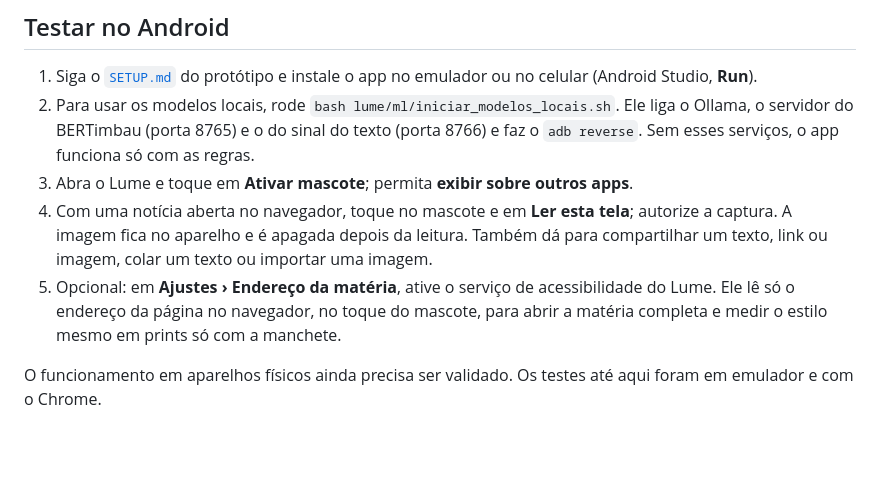
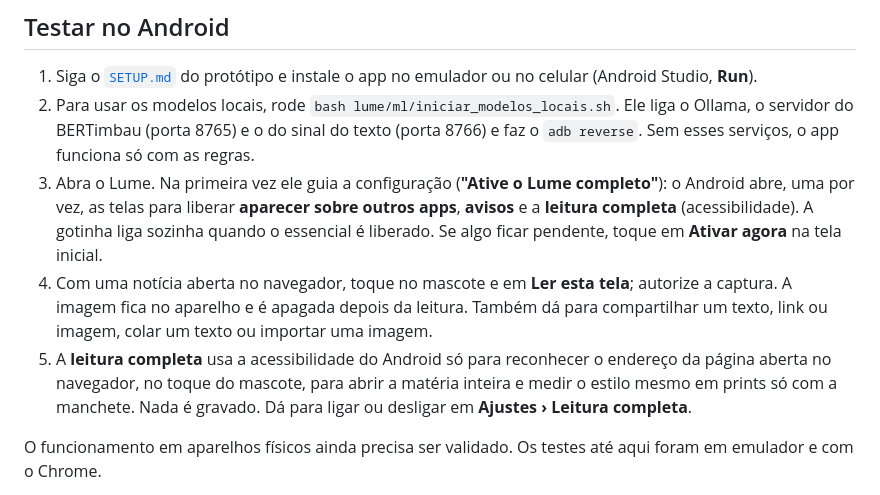
Before and after one commit to matheushpr94/challenge-fakenews-unb, a Markdown page: lume/README.md, the part around the change. Rendered like a GitHub page; blank space fills up the shorter version.

Commit message:
docs: README e fluxo refletem a configuração inicial guiada e o nome 'leitura completa'
Co-Authored-By: Claude Sonnet 5.5 <noreply@anthropic.com>

```diff
--- a/lume/README.md
+++ b/lume/README.md
@@ -33,9 +33,9 @@ O modelo treinado de pares está integrado opcionalmente ao protótipo Android;
 
 1. Siga o [`SETUP.md`](prototypes/ocr-native-android/SETUP.md) do protótipo e instale o app no emulador ou no celular (Android Studio, **Run**).
 2. Para usar os modelos locais, rode `bash lume/ml/iniciar_modelos_locais.sh`. Ele liga o Ollama, o servidor do BERTimbau (porta 8765) e o do sinal do texto (porta 8766) e faz o `adb reverse`. Sem esses serviços, o app funciona só com as regras.
-3. Abra o Lume e toque em **Ativar mascote**; permita **exibir sobre outros apps**.
+3. Abra o Lume. Na primeira vez ele guia a configuração (**"Ative o Lume completo"**): o Android abre, uma por vez, as telas para liberar **aparecer sobre outros apps**, **avisos** e a **leitura completa** (acessibilidade). A gotinha liga sozinha quando o essencial é liberado. Se algo ficar pendente, toque em **Ativar agora** na tela inicial.
 4. Com uma notícia aberta no navegador, toque no mascote e em **Ler esta tela**; autorize a captura. A imagem fica no aparelho e é apagada depois da leitura. Também dá para compartilhar um texto, link ou imagem, colar um texto ou importar uma imagem.
-5. Opcional: em **Ajustes › Endereço da matéria**, ative o serviço de acessibilidade do Lume. Ele lê só o endereço da página no navegador, no toque do mascote, para abrir a matéria completa e medir o estilo mesmo em prints só com a manchete.
+5. A **leitura completa** usa a acessibilidade do Android só para reconhecer o endereço da página aberta no navegador, no toque do mascote, para abrir a matéria inteira e medir o estilo mesmo em prints só com a manchete. Nada é gravado. Dá para ligar ou desligar em **Ajustes › Leitura completa**.
 
 O funcionamento em aparelhos físicos ainda precisa ser validado. Os testes até aqui foram em emulador e com o Chrome.
 
```
Also changed, not shown: lume/docs/FLUXO-COMPLETO-DO-LUME.md (+2 -2 lines).
